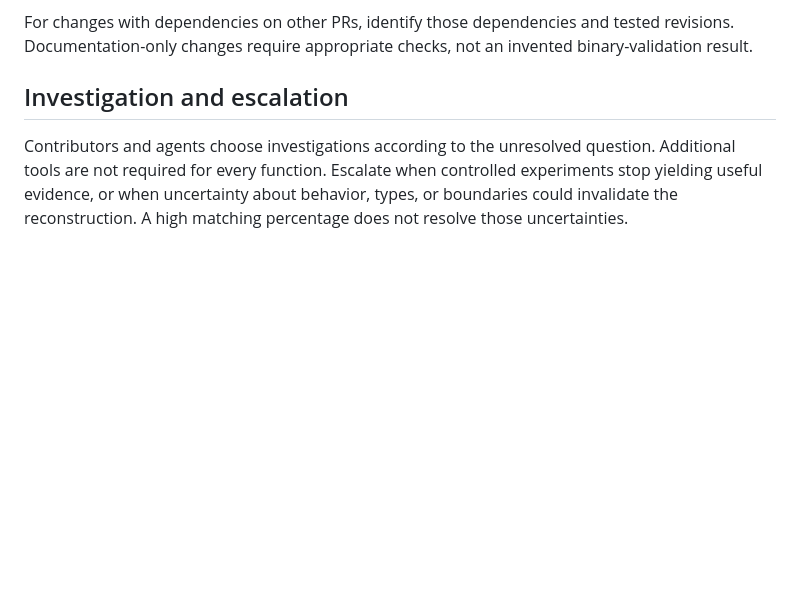
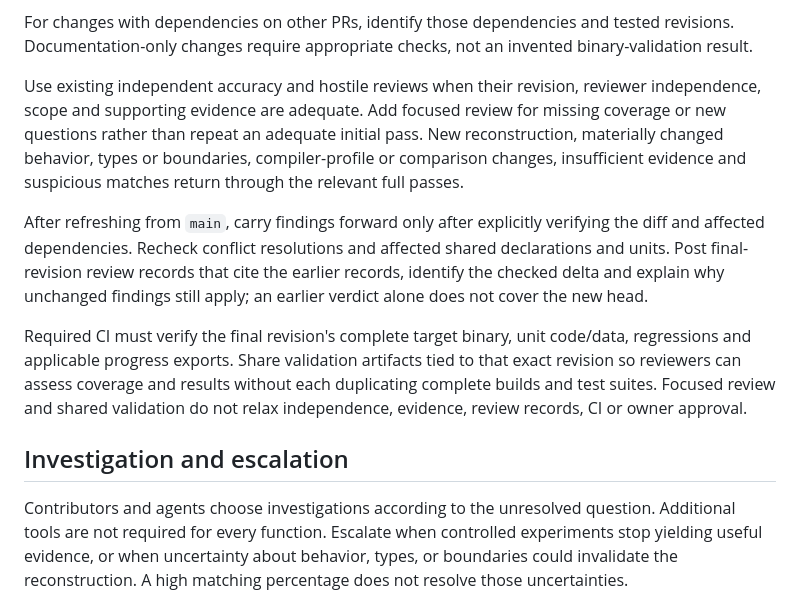
Before and after one commit to mitsevox/nflstreet2, a Markdown page: CONTRIBUTING.md, the part around the change. Rendered like a GitHub page; blank space fills up the shorter version.

Commit message:
Clarify review reuse and final revision coverage

```diff
--- a/CONTRIBUTING.md
+++ b/CONTRIBUTING.md
@@ -40,6 +40,12 @@ Contribution branches, PRs, reviews, and required CI checks belong in this repos
 Partial units follow the same accuracy and hostile-review gates. Their original assembly remains linked until replacement is validated; partial source is not reported as a completed unit. Retain unresolved identifiers when evidence is insufficient rather than fabricate recovery.
 
 For changes with dependencies on other PRs, identify those dependencies and tested revisions. Documentation-only changes require appropriate checks, not an invented binary-validation result.
+
+Use existing independent accuracy and hostile reviews when their revision, reviewer independence, scope and supporting evidence are adequate. Add focused review for missing coverage or new questions rather than repeat an adequate initial pass. New reconstruction, materially changed behavior, types or boundaries, compiler-profile or comparison changes, insufficient evidence and suspicious matches return through the relevant full passes.
+
+After refreshing from `main`, carry findings forward only after explicitly verifying the diff and affected dependencies. Recheck conflict resolutions and affected shared declarations and units. Post final-revision review records that cite the earlier records, identify the checked delta and explain why unchanged findings still apply; an earlier verdict alone does not cover the new head.
+
+Required CI must verify the final revision's complete target binary, unit code/data, regressions and applicable progress exports. Share validation artifacts tied to that exact revision so reviewers can assess coverage and results without each duplicating complete builds and test suites. Focused review and shared validation do not relax independence, evidence, review records, CI or owner approval.
 
 ## Investigation and escalation
 
```
